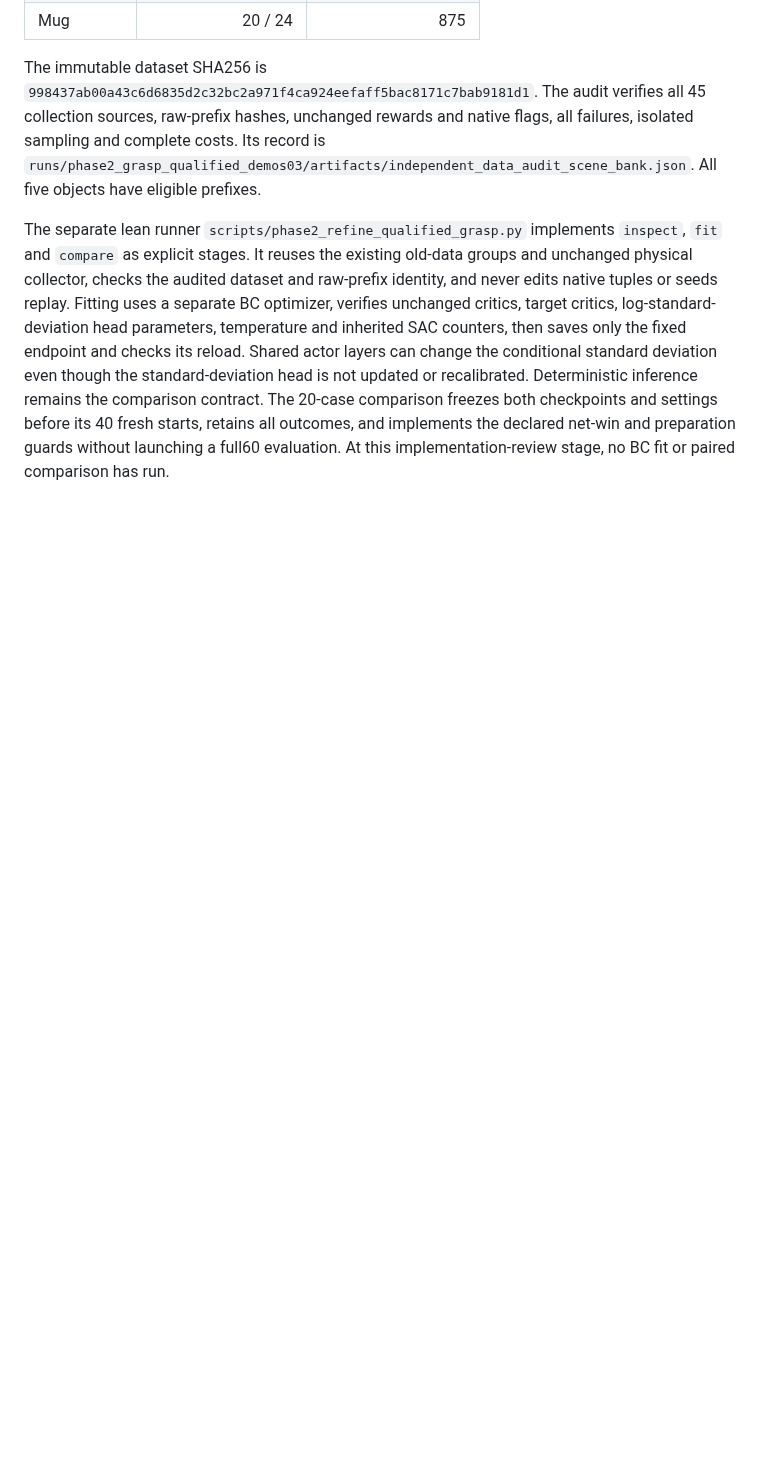
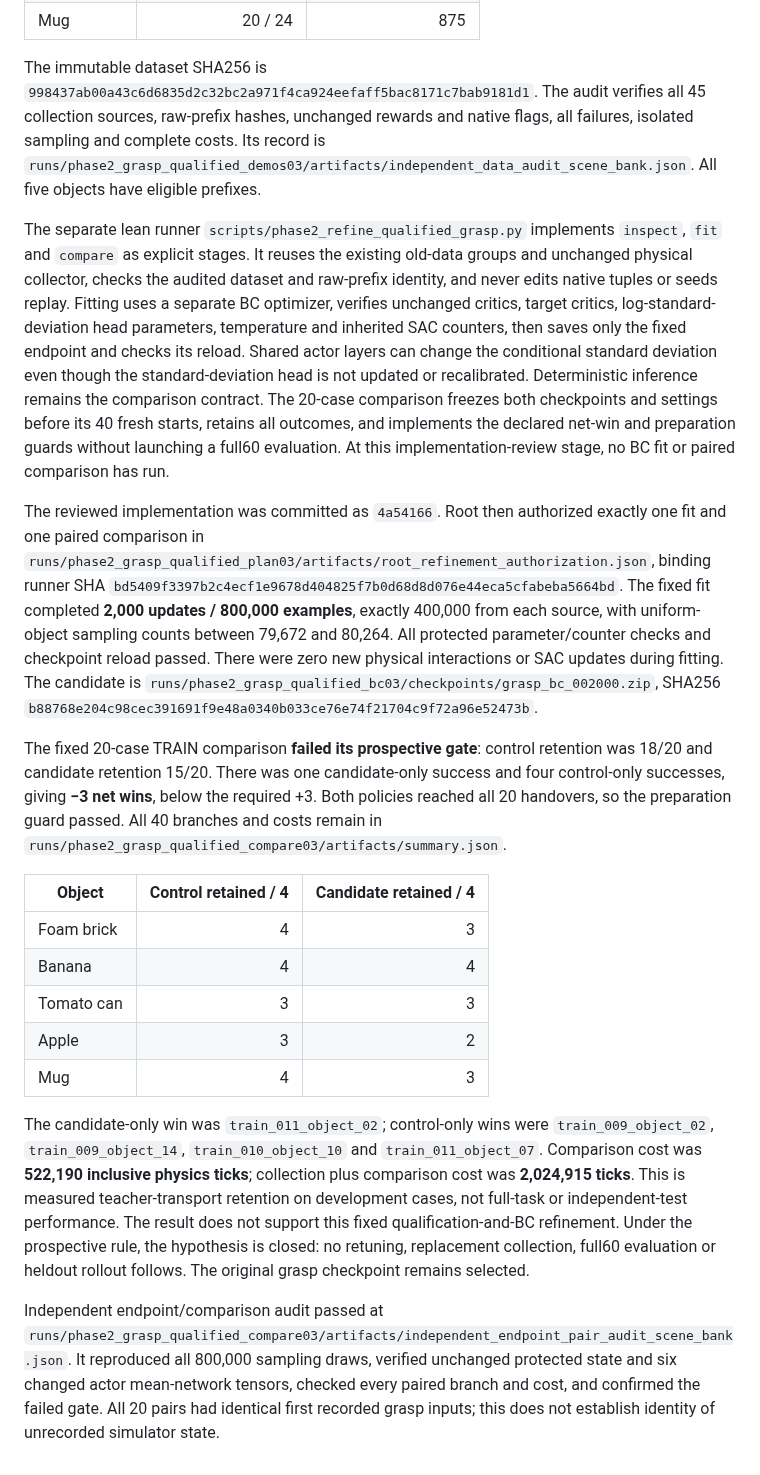
Before and after one commit to euph00/robotics_rl, a Markdown page: docs/phase2_grasp_qualification.md, the part around the change. GitHub-like rendering; blank space fills up the shorter version.

Commit message:
Record failed qualified-grasp development gate and close refinement

```diff
--- a/docs/phase2_grasp_qualification.md
+++ b/docs/phase2_grasp_qualification.md
@@ -45,3 +45,19 @@ Plan03 collection completed once and passed the independent data audit. All 120
 The immutable dataset SHA256 is `998437ab00a43c6d6835d2c32bc2a971f4ca924eefaff5bac8171c7bab9181d1`. The audit verifies all 45 collection sources, raw-prefix hashes, unchanged rewards and native flags, all failures, isolated sampling and complete costs. Its record is `runs/phase2_grasp_qualified_demos03/artifacts/independent_data_audit_scene_bank.json`. All five objects have eligible prefixes.
 
 The separate lean runner `scripts/phase2_refine_qualified_grasp.py` implements `inspect`, `fit` and `compare` as explicit stages. It reuses the existing old-data groups and unchanged physical collector, checks the audited dataset and raw-prefix identity, and never edits native tuples or seeds replay. Fitting uses a separate BC optimizer, verifies unchanged critics, target critics, log-standard-deviation head parameters, temperature and inherited SAC counters, then saves only the fixed endpoint and checks its reload. Shared actor layers can change the conditional standard deviation even though the standard-deviation head is not updated or recalibrated. Deterministic inference remains the comparison contract. The 20-case comparison freezes both checkpoints and settings before its 40 fresh starts, retains all outcomes, and implements the declared net-win and preparation guards without launching a full60 evaluation. At this implementation-review stage, no BC fit or paired comparison has run.
+
+The reviewed implementation was committed as `4a54166`. Root then authorized exactly one fit and one paired comparison in `runs/phase2_grasp_qualified_plan03/artifacts/root_refinement_authorization.json`, binding runner SHA `bd5409f3397b2c4ecf1e9678d404825f7b0d68d8d076e44eca5cfabeba5664bd`. The fixed fit completed **2,000 updates / 800,000 examples**, exactly 400,000 from each source, with uniform-object sampling counts between 79,672 and 80,264. All protected parameter/counter checks and checkpoint reload passed. There were zero new physical interactions or SAC updates during fitting. The candidate is `runs/phase2_grasp_qualified_bc03/checkpoints/grasp_bc_002000.zip`, SHA256 `b88768e204c98cec391691f9e48a0340b033ce76e74f21704c9f72a96e52473b`.
+
+The fixed 20-case TRAIN comparison **failed its prospective gate**: control retention was 18/20 and candidate retention 15/20. There was one candidate-only success and four control-only successes, giving **−3 net wins**, below the required +3. Both policies reached all 20 handovers, so the preparation guard passed. All 40 branches and costs remain in `runs/phase2_grasp_qualified_compare03/artifacts/summary.json`.
+
+| Object | Control retained / 4 | Candidate retained / 4 |
+|---|---:|---:|
+| Foam brick | 4 | 3 |
+| Banana | 4 | 4 |
+| Tomato can | 3 | 3 |
+| Apple | 3 | 2 |
+| Mug | 4 | 3 |
+
+The candidate-only win was `train_011_object_02`; control-only wins were `train_009_object_02`, `train_009_object_14`, `train_010_object_10` and `train_011_object_07`. Comparison cost was **522,190 inclusive physics ticks**; collection plus comparison cost was **2,024,915 ticks**. This is measured teacher-transport retention on development cases, not full-task or independent-test performance. The result does not support this fixed qualification-and-BC refinement. Under the prospective rule, the hypothesis is closed: no retuning, replacement collection, full60 evaluation or heldout rollout follows. The original grasp checkpoint remains selected.
+
+Independent endpoint/comparison audit passed at `runs/phase2_grasp_qualified_compare03/artifacts/independent_endpoint_pair_audit_scene_bank.json`. It reproduced all 800,000 sampling draws, verified unchanged protected state and six changed actor mean-network tensors, checked every paired branch and cost, and confirmed the failed gate. All 20 pairs had identical first recorded grasp inputs; this does not establish identity of unrecorded simulator state.
```
